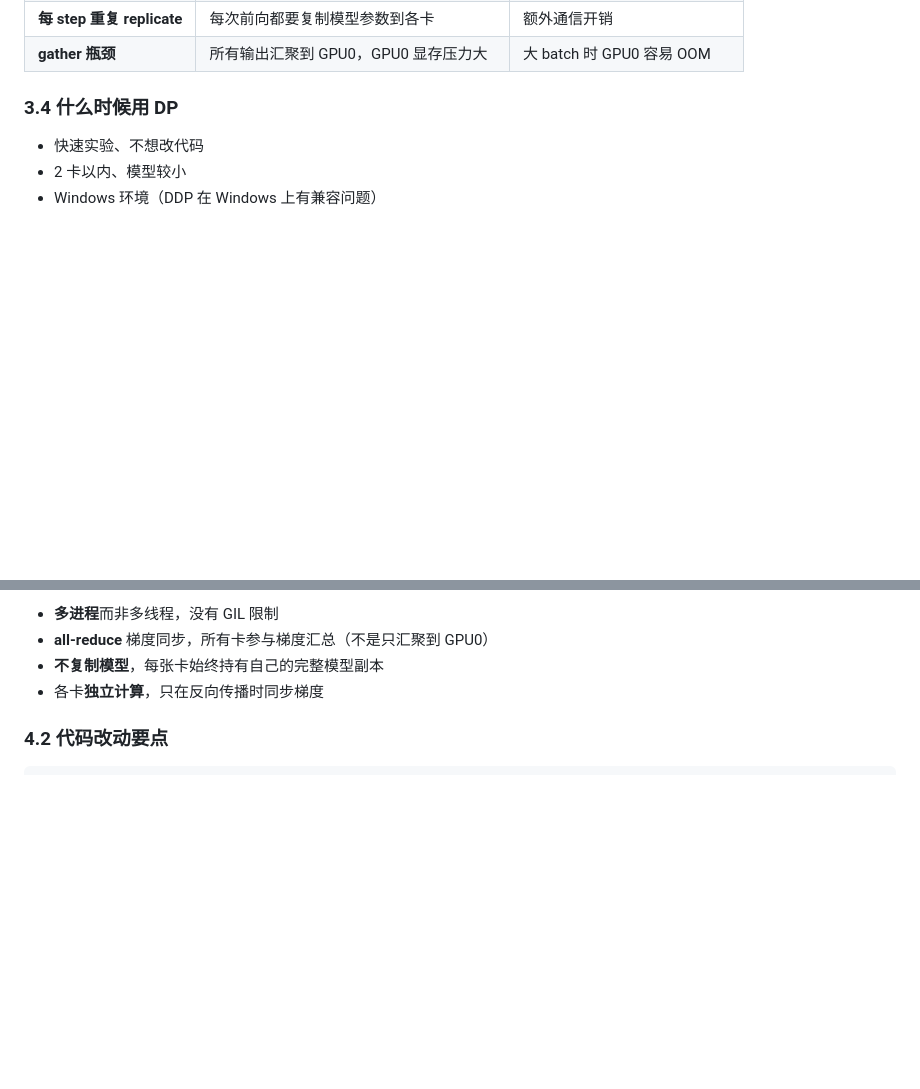
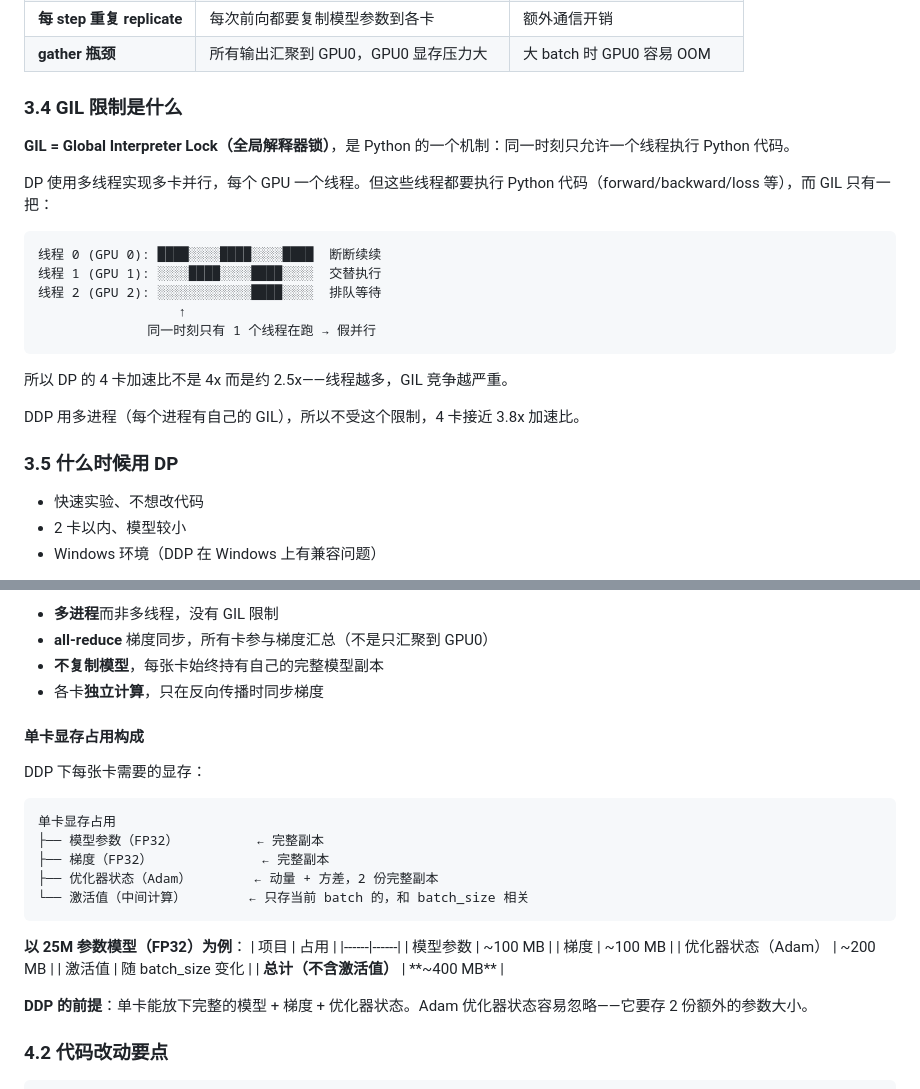
Before and after one commit to Mia-ctrip/llm_learn, a Markdown page: model_train/doc/多卡并行训练.md, 2 parts joined by grey strips. Rendered like a GitHub page; blank space fills up the shorter version.

````diff
--- a/model_train/doc/多卡并行训练.md
+++ b/model_train/doc/多卡并行训练.md
@@ -79,7 +79,25 @@ if torch.cuda.device_count() > 1:
 | **每 step 重复 replicate** | 每次前向都要复制模型参数到各卡 | 额外通信开销 |
 | **gather 瓶颈** | 所有输出汇聚到 GPU0，GPU0 显存压力大 | 大 batch 时 GPU0 容易 OOM |
 
-### 3.4 什么时候用 DP
+### 3.4 GIL 限制是什么
+
+**GIL = Global Interpreter Lock（全局解释器锁）**，是 Python 的一个机制：同一时刻只允许一个线程执行 Python 代码。
+
+DP 使用多线程实现多卡并行，每个 GPU 一个线程。但这些线程都要执行 Python 代码（forward/backward/loss 等），而 GIL 只有一把：
+
+```
+线程 0 (GPU 0): ████░░░░████░░░░████  断断续续
+线程 1 (GPU 1): ░░░░████░░░░████░░░░  交替执行
+线程 2 (GPU 2): ░░░░░░░░░░░░████░░░░  排队等待
+                  ↑
+              同一时刻只有 1 个线程在跑 → 假并行
+```
+
+所以 DP 的 4 卡加速比不是 4x 而是约 2.5x——线程越多，GIL 竞争越严重。
+
+DDP 用多进程（每个进程有自己的 GIL），所以不受这个限制，4 卡接近 3.8x 加速比。
+
+### 3.5 什么时候用 DP
 
 - 快速实验、不想改代码
 - 2 卡以内、模型较小
@@ -113,6 +131,29 @@ if torch.cuda.device_count() > 1:
 - **all-reduce** 梯度同步，所有卡参与梯度汇总（不是只汇聚到 GPU0）
 - **不复制模型**，每张卡始终持有自己的完整模型副本
 - 各卡**独立计算**，只在反向传播时同步梯度
+
+#### 单卡显存占用构成
+
+DDP 下每张卡需要的显存：
+
+```
+单卡显存占用
+├── 模型参数（FP32）          ← 完整副本
+├── 梯度（FP32）              ← 完整副本
+├── 优化器状态（Adam）        ← 动量 + 方差，2 份完整副本
+└── 激活值（中间计算）        ← 只存当前 batch 的，和 batch_size 相关
+```
+
+**以 25M 参数模型（FP32）为例**：
+| 项目 | 占用 |
+|------|------|
+| 模型参数 | ~100 MB |
+| 梯度 | ~100 MB |
+| 优化器状态（Adam） | ~200 MB |
+| 激活值 | 随 batch_size 变化 |
+| **总计（不含激活值）** | **~400 MB** |
+
+**DDP 的前提**：单卡能放下完整的模型 + 梯度 + 优化器状态。Adam 优化器状态容易忽略——它要存 2 份额外的参数大小。
 
 ### 4.2 代码改动要点
 
````
Also changed, not shown: other parts of model_train/doc/多卡并行训练.md (+59 -1 lines).
